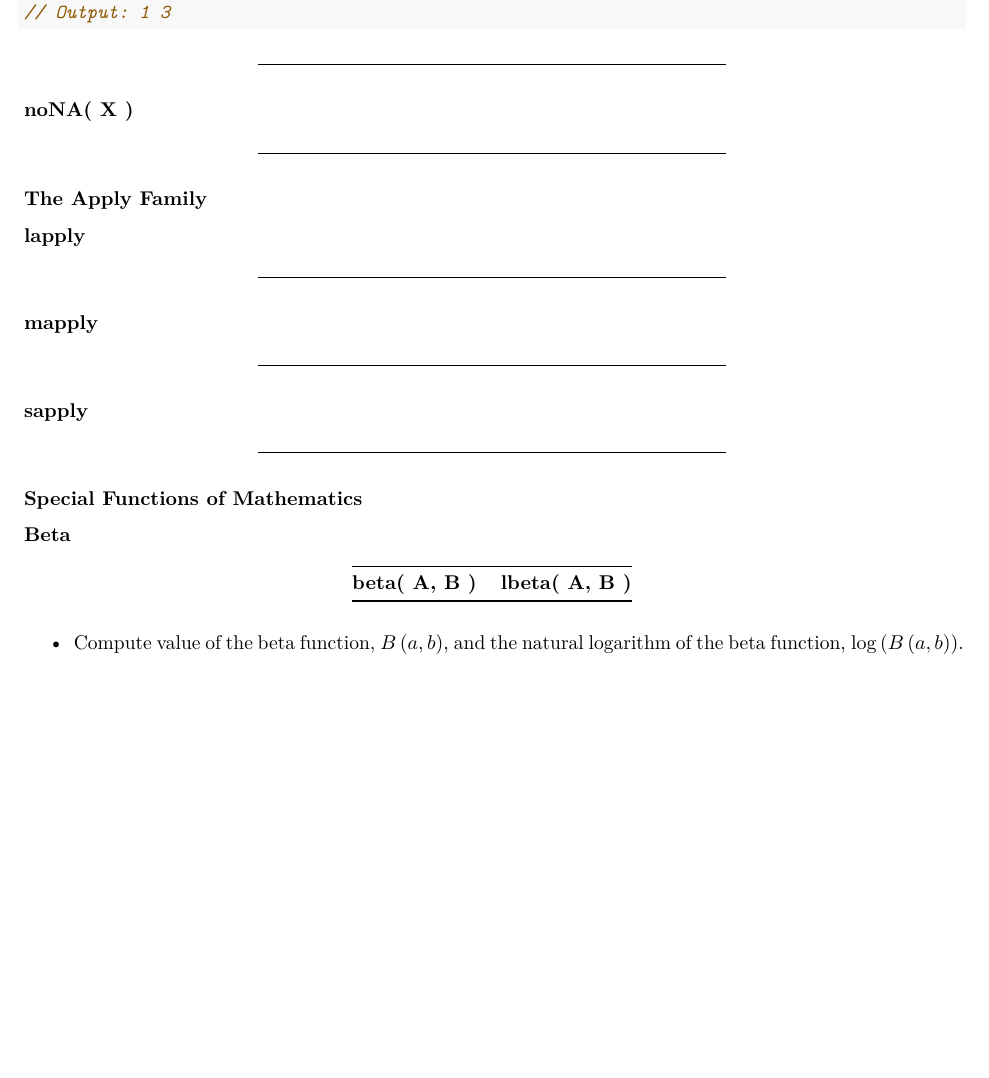
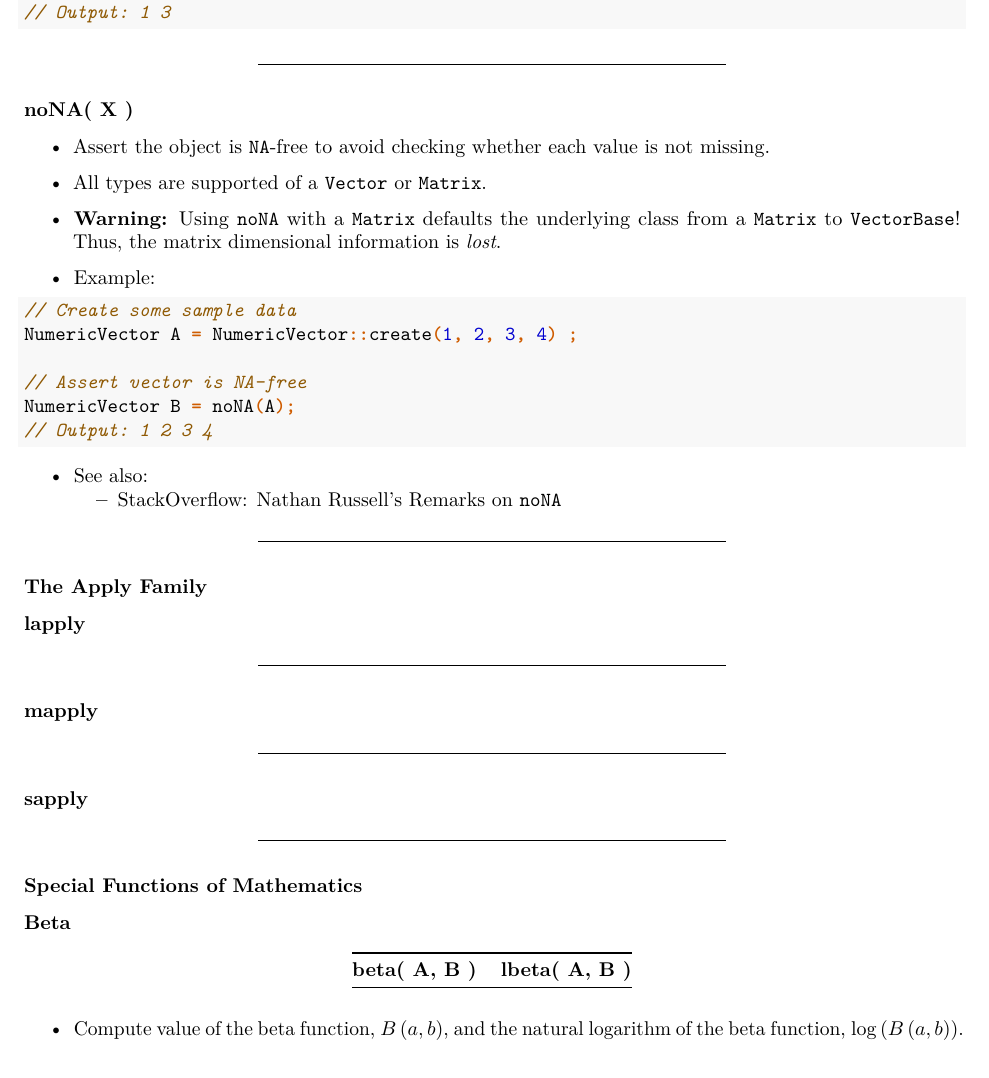
Before and after one commit to coatless-api-docs/rcpp-api, an R Markdown document (rcpp-api-docs.Rmd): part of page 39 of 66 before the commit and part of page 39 of 67 after it, cut so that both start at the same text, the shorter picture padded with empty space. Rendered offline with R 4.5, knitr and Pandoc, then LaTeX, with nearby package versions.

Commit message:
Add notes on noNA

````diff
--- a/rcpp-api-docs.Rmd
+++ b/rcpp-api-docs.Rmd
@@ -2366,6 +2366,29 @@ NumericVector B = na_omit(A);
 
 ### noNA( X ) {#nona}
 
+- Assert the object is `NA`-free to avoid checking whether each value is not
+  missing.
+
+- All types are supported of a `Vector` or `Matrix`.
+
+- **Warning:** Using `noNA` with a `Matrix` defaults the underlying class
+  from a `Matrix` to `VectorBase`! Thus, the matrix dimensional information is
+  _lost_.
+
+- Example:
+
+```{Rcpp is_na_v_nan}
+// Create some sample data
+NumericVector A = NumericVector::create(1, 2, 3, 4) ;
+
+// Assert vector is NA-free
+NumericVector B = noNA(A);
+// Output: 1 2 3 4
+```
+
+- See also:
+   - [StackOverflow: Nathan Russell's Remarks on `noNA`](http://stackoverflow.com/a/41874411/1345455)
+
 ---
 
 ### The Apply Family {#sugar-apply}
````
